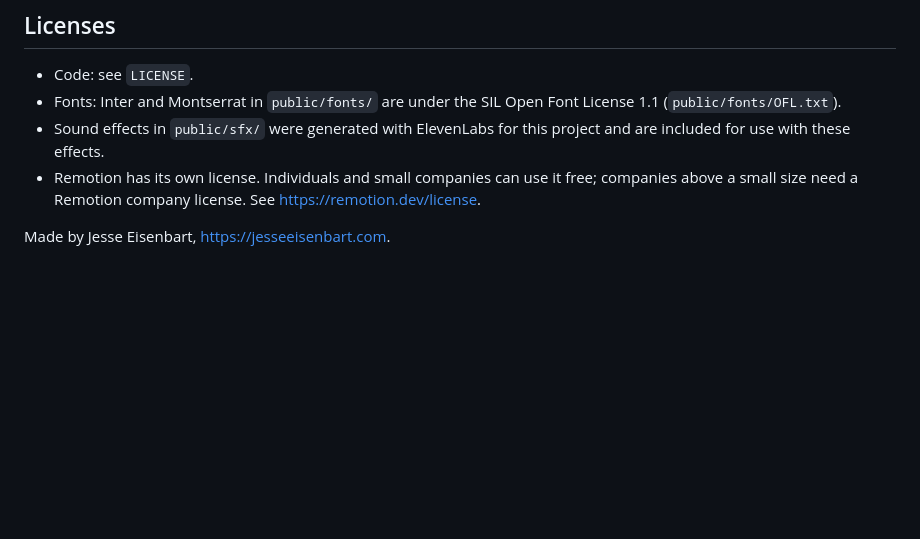
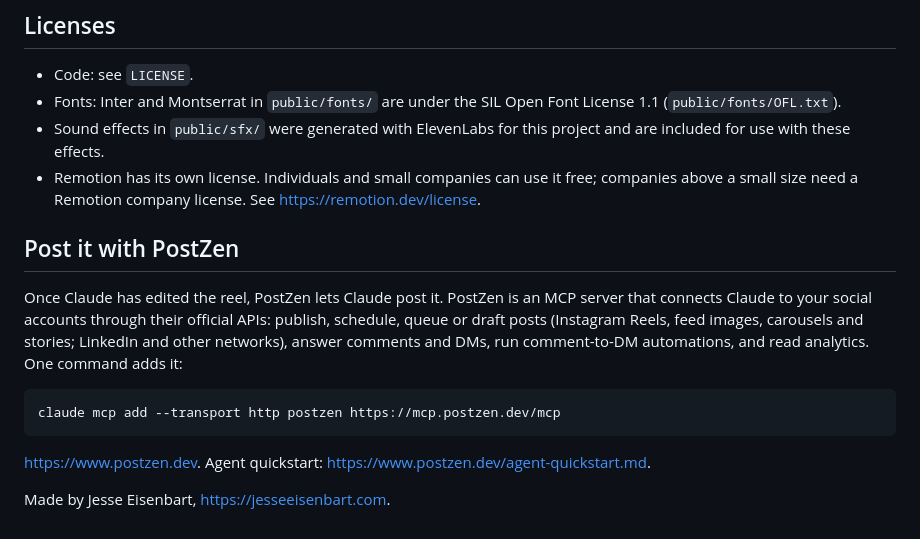
Before and after one commit to JesseEisenbart/video-effects-skill, a Markdown page: README.md, the part around the change. GitHub-like rendering; blank space fills up the shorter version.

Commit message:
README: add PostZen section
Co-Authored-By: Claude Opus 5.5 <noreply@anthropic.com>

````diff
--- a/README.md
+++ b/README.md
@@ -70,4 +70,14 @@ Some effects carry on-screen text written for a demo about editing with Claude.
 - Sound effects in `public/sfx/` were generated with ElevenLabs for this project and are included for use with these effects.
 - Remotion has its own license. Individuals and small companies can use it free; companies above a small size need a Remotion company license. See https://remotion.dev/license.
 
+## Post it with PostZen
+
+Once Claude has edited the reel, PostZen lets Claude post it. PostZen is an MCP server that connects Claude to your social accounts through their official APIs: publish, schedule, queue or draft posts (Instagram Reels, feed images, carousels and stories; LinkedIn and other networks), answer comments and DMs, run comment-to-DM automations, and read analytics. One command adds it:
+
+```sh
+claude mcp add --transport http postzen https://mcp.postzen.dev/mcp
+```
+
+https://www.postzen.dev. Agent quickstart: https://www.postzen.dev/agent-quickstart.md.
+
 Made by Jesse Eisenbart, https://jesseeisenbart.com.
````
